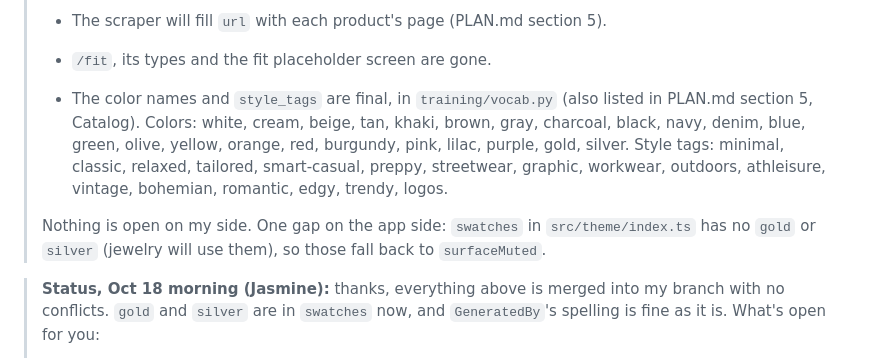
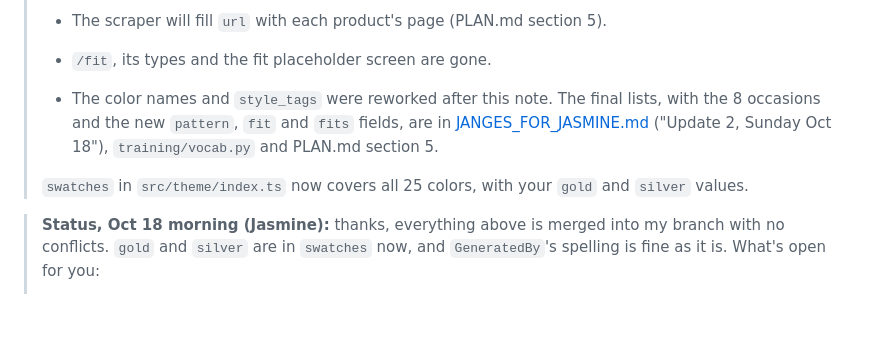
Before and after one commit to jasminemarwaha1234/ClosetCue, a Markdown page: CHANGES_FOR_CHARLIE.md, the part around the change. Drawn GitHub-style; blank space fills up the shorter version.

```diff
--- a/CHANGES_FOR_CHARLIE.md
+++ b/CHANGES_FOR_CHARLIE.md
@@ -4,9 +4,9 @@
 > - The scraper will fill `url` with each product's page (PLAN.md section 5).
 > - `/fit`, its types and the fit placeholder screen are gone.
 >
-> - The color names and `style_tags` are final, in `training/vocab.py` (also listed in PLAN.md section 5, Catalog). Colors: white, cream, beige, tan, khaki, brown, gray, charcoal, black, navy, denim, blue, green, olive, yellow, orange, red, burgundy, pink, lilac, purple, gold, silver. Style tags: minimal, classic, relaxed, tailored, smart-casual, preppy, streetwear, graphic, workwear, outdoors, athleisure, vintage, bohemian, romantic, edgy, trendy, logos.
+> - The color names and `style_tags` were reworked after this note. The final lists, with the 8 occasions and the new `pattern`, `fit` and `fits` fields, are in [JANGES_FOR_JASMINE.md](JANGES_FOR_JASMINE.md) ("Update 2, Sunday Oct 18"), `training/vocab.py` and PLAN.md section 5.
 >
-> Nothing is open on my side. One gap on the app side: `swatches` in `src/theme/index.ts` has no `gold` or `silver` (jewelry will use them), so those fall back to `surfaceMuted`.
+> `swatches` in `src/theme/index.ts` now covers all 25 colors, with your `gold` and `silver` values.
 
 > **Status, Oct 18 morning (Jasmine):** thanks, everything above is merged into my branch with no conflicts. `gold` and `silver` are in `swatches` now, and `GeneratedBy`'s spelling is fine as it is. What's open for you:
 > 1. **Supabase: I did it, so you don't have to** (section at the bottom). Your `/profile` and `/rate` routes just call the helpers in `backend/services/supabase.py`.
```
Also changed, not shown: JANGES_FOR_JASMINE.md (+23 -2 lines).
